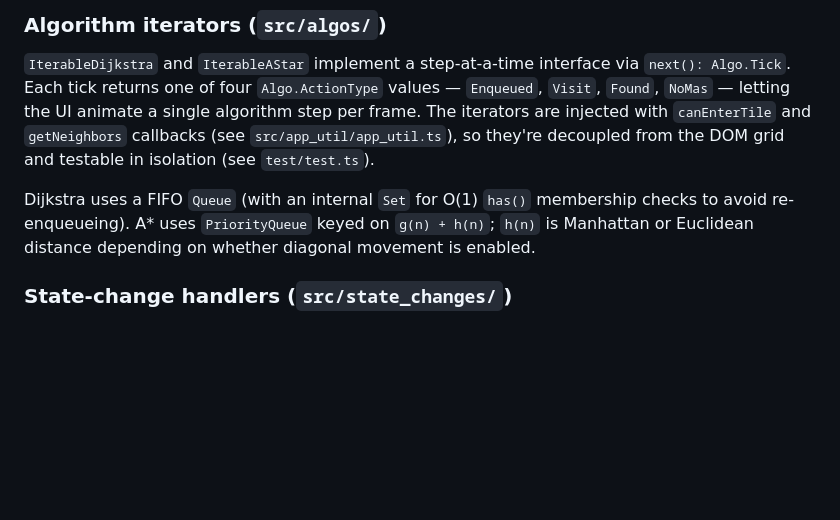
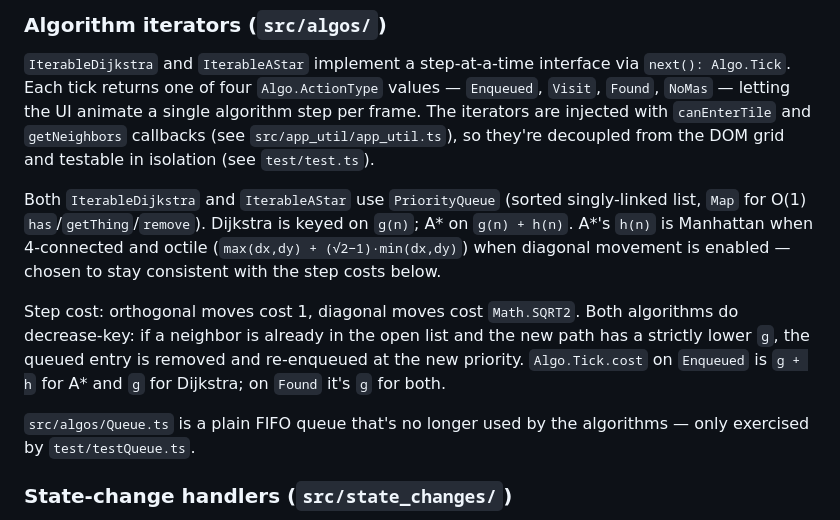
Before and after one commit to kmurph73/algo_viz, a Markdown page: CLAUDE.md, the part around the change. GitHub-like rendering; blank space fills up the shorter version.

```diff
--- a/CLAUDE.md
+++ b/CLAUDE.md
@@ -33,7 +33,11 @@ Both `state` and `grid` are exposed on `window.App` for in-browser debugging.
 ### Algorithm iterators (`src/algos/`)
 `IterableDijkstra` and `IterableAStar` implement a step-at-a-time interface via `next(): Algo.Tick`. Each tick returns one of four `Algo.ActionType` values — `Enqueued`, `Visit`, `Found`, `NoMas` — letting the UI animate a single algorithm step per frame. The iterators are injected with `canEnterTile` and `getNeighbors` callbacks (see `src/app_util/app_util.ts`), so they're decoupled from the DOM grid and testable in isolation (see `test/test.ts`).
 
-Dijkstra uses a FIFO `Queue` (with an internal `Set` for O(1) `has()` membership checks to avoid re-enqueueing). A* uses `PriorityQueue` keyed on `g(n) + h(n)`; `h(n)` is Manhattan or Euclidean distance depending on whether diagonal movement is enabled.
+Both `IterableDijkstra` and `IterableAStar` use `PriorityQueue` (sorted singly-linked list, `Map` for O(1) `has`/`getThing`/`remove`). Dijkstra is keyed on `g(n)`; A* on `g(n) + h(n)`. A*'s `h(n)` is Manhattan when 4-connected and octile (`max(dx,dy) + (√2−1)·min(dx,dy)`) when diagonal movement is enabled — chosen to stay consistent with the step costs below.
+
+Step cost: orthogonal moves cost 1, diagonal moves cost `Math.SQRT2`. Both algorithms do decrease-key: if a neighbor is already in the open list and the new path has a strictly lower `g`, the queued entry is removed and re-enqueued at the new priority. `Algo.Tick.cost` on `Enqueued` is `g + h` for A* and `g` for Dijkstra; on `Found` it's `g` for both.
+
+`src/algos/Queue.ts` is a plain FIFO queue that's no longer used by the algorithms — only exercised by `test/testQueue.ts`.
 
 ### State-change handlers (`src/state_changes/`)
 One file per UI action. `tick.ts` is the core loop — on each tick it lazily constructs the algorithm iterator (`initDijkstra` / `initAStar`), advances it once, and updates the matching `Tile`'s CSS class (`queued` → `currentnode` → `visited`, plus `yellow-brick` for the final path drawn by `walkToDest`). `go.ts` sets up the `setInterval` that drives auto-play at the selected speed.
```
